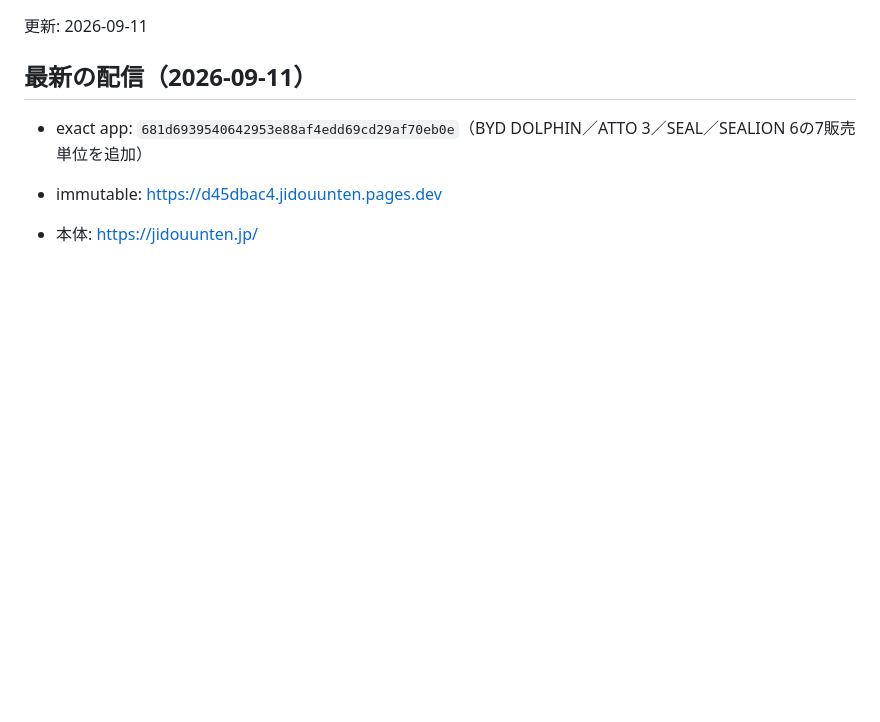
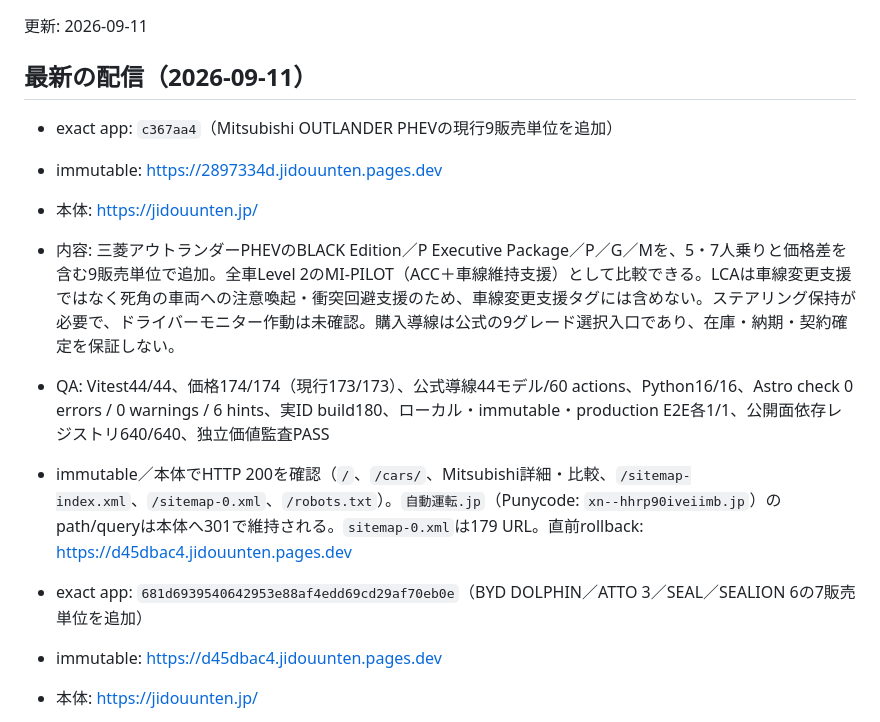
Before and after one commit to hikarine3/jidouunten, a Markdown page: docs/operations/deployment.md, the part around the change. Drawn GitHub-style; blank space fills up the shorter version.

```diff
--- a/docs/operations/deployment.md
+++ b/docs/operations/deployment.md
@@ -3,6 +3,13 @@
 更新: 2026-09-11
 
 ## 最新の配信（2026-09-11）
+
+- exact app: `c367aa4`（Mitsubishi OUTLANDER PHEVの現行9販売単位を追加）
+- immutable: https://2897334d.jidouunten.pages.dev
+- 本体: https://jidouunten.jp/
+- 内容: 三菱アウトランダーPHEVのBLACK Edition／P Executive Package／P／G／Mを、5・7人乗りと価格差を含む9販売単位で追加。全車Level 2のMI-PILOT（ACC＋車線維持支援）として比較できる。LCAは車線変更支援ではなく死角の車両への注意喚起・衝突回避支援のため、車線変更支援タグには含めない。ステアリング保持が必要で、ドライバーモニター作動は未確認。購入導線は公式の9グレード選択入口であり、在庫・納期・契約確定を保証しない。
+- QA: Vitest44/44、価格174/174（現行173/173）、公式導線44モデル/60 actions、Python16/16、Astro check 0 errors / 0 warnings / 6 hints、実ID build180、ローカル・immutable・production E2E各1/1、公開面依存レジストリ640/640、独立価値監査PASS
+- immutable／本体でHTTP 200を確認（`/`、`/cars/`、Mitsubishi詳細・比較、`/sitemap-index.xml`、`/sitemap-0.xml`、`/robots.txt`）。`自動運転.jp`（Punycode: `xn--hhrp90iveiimb.jp`）のpath/queryは本体へ301で維持される。`sitemap-0.xml`は179 URL。直前rollback: https://d45dbac4.jidouunten.pages.dev
 
 - exact app: `681d6939540642953e88af4edd69cd29af70eb0e`（BYD DOLPHIN／ATTO 3／SEAL／SEALION 6の7販売単位を追加）
 - immutable: https://d45dbac4.jidouunten.pages.dev
```
Also changed, not shown: MEMORY.md (+8 -0 lines).
